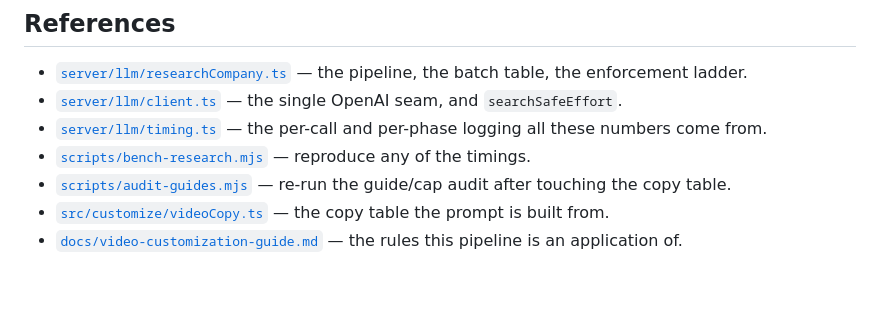
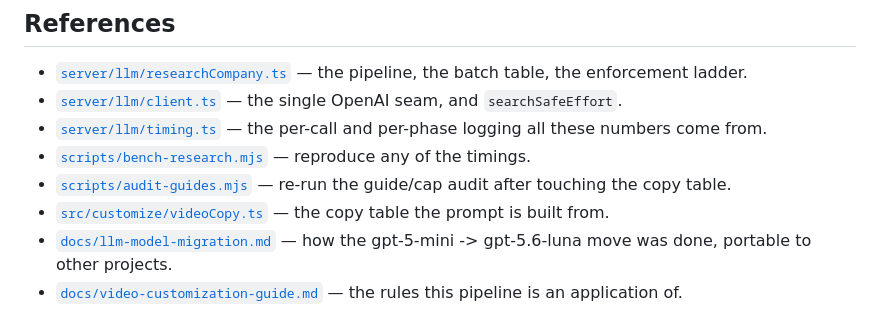
Before and after one commit to mattbwesson/video-template, a Markdown page: docs/research-pass-performance.md, the part around the change. Rendered like a GitHub page; blank space fills up the shorter version.

```diff
--- a/docs/research-pass-performance.md
+++ b/docs/research-pass-performance.md
@@ -483,4 +483,5 @@ the configured one from the environment, retired ones from a frozen table in
 - [`scripts/bench-research.mjs`](../scripts/bench-research.mjs) — reproduce any of the timings.
 - [`scripts/audit-guides.mjs`](../scripts/audit-guides.mjs) — re-run the guide/cap audit after touching the copy table.
 - [`src/customize/videoCopy.ts`](../src/customize/videoCopy.ts) — the copy table the prompt is built from.
+- [`docs/llm-model-migration.md`](./llm-model-migration.md) — how the gpt-5-mini -> gpt-5.6-luna move was done, portable to other projects.
 - [`docs/video-customization-guide.md`](./video-customization-guide.md) — the rules this pipeline is an application of.
```
Also changed, not shown: docs/llm-model-migration.md (added, +233 -0 lines), docs/video-customization-guide.md (+2 -1 lines).
